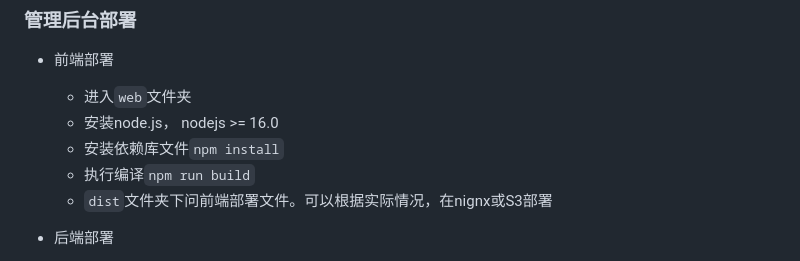
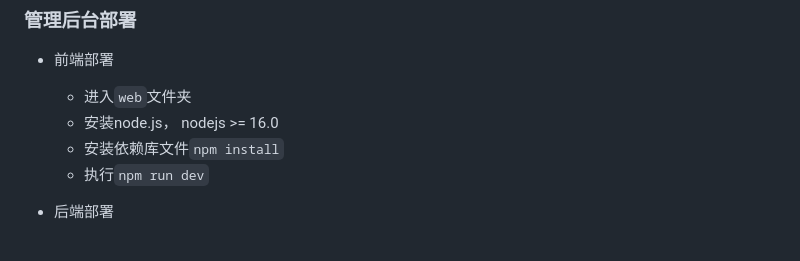
Before and after one commit to heqiqi/aws_partner_billing_system, a Markdown page: README.md, the part around the change. Rendered like a GitHub page.

Commit message:
fix issue

```diff
--- a/README.md
+++ b/README.md
@@ -144,8 +144,7 @@ Dashboard主要起到数据可视化已经BI的功能，方便伙伴对cost有
     * 进入`web`文件夹
     * 安装node.js， nodejs >= 16.0
     * 安装依赖库文件`npm install`
-    * 执行编译`npm run build`
-    * `dist`文件夹下问前端部署文件。可以根据实际情况，在nignx或S3部署
+    * 执行`npm run dev`
 
 - 后端部署
     * 进入`backend`文件夹
```
